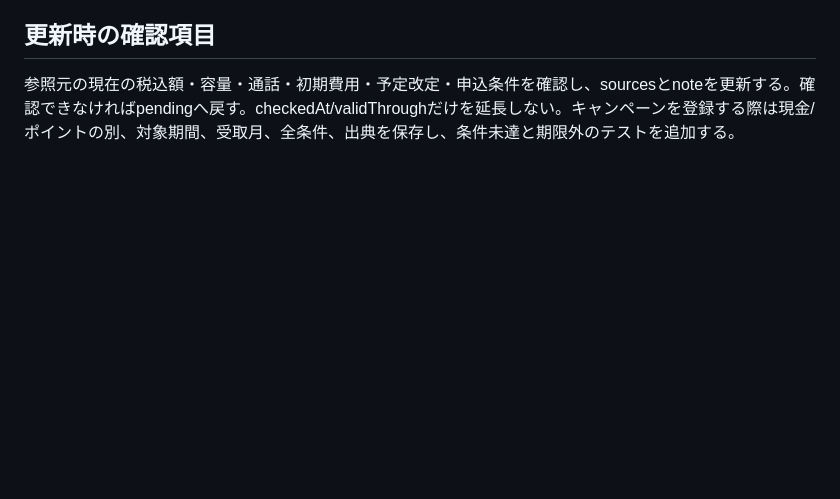
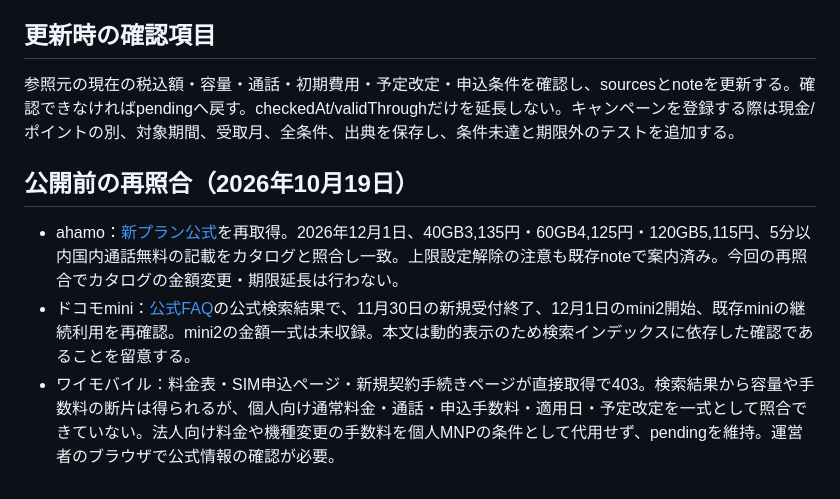
Before and after one commit to MorikiENG/mnp-norikae-navi, a Markdown page: docs/data-review.md, the part around the change. Rendered like a GitHub page; blank space fills up the shorter version.

```diff
--- a/docs/data-review.md
+++ b/docs/data-review.md
@@ -36,3 +36,9 @@
 ## 更新時の確認項目
 
 参照元の現在の税込額・容量・通話・初期費用・予定改定・申込条件を確認し、sourcesとnoteを更新する。確認できなければpendingへ戻す。checkedAt/validThroughだけを延長しない。キャンペーンを登録する際は現金/ポイントの別、対象期間、受取月、全条件、出典を保存し、条件未達と期限外のテストを追加する。
+
+## 公開前の再照合（2026年10月19日）
+
+- ahamo：[新プラン公式](https://ahamo.com/new-ahamo/index.html)を再取得。2026年12月1日、40GB3,135円・60GB4,125円・120GB5,115円、5分以内国内通話無料の記載をカタログと照合し一致。上限設定解除の注意も既存noteで案内済み。今回の再照合でカタログの金額変更・期限延長は行わない。
+- ドコモmini：[公式FAQ](https://www.docomo.ne.jp/faq/detail?faqId=494643)の公式検索結果で、11月30日の新規受付終了、12月1日のmini2開始、既存miniの継続利用を再確認。mini2の金額一式は未収録。本文は動的表示のため検索インデックスに依存した確認であることを留意する。
+- ワイモバイル：料金表・SIM申込ページ・新規契約手続きページが直接取得で403。検索結果から容量や手数料の断片は得られるが、個人向け通常料金・通話・申込手数料・適用日・予定改定を一式として照合できていない。法人向け料金や機種変更の手数料を個人MNPの条件として代用せず、pendingを維持。運営者のブラウザで公式情報の確認が必要。
```
Also changed, not shown: docs/remaining-work.md (+8 -0 lines), docs/validation.md (+8 -0 lines).
